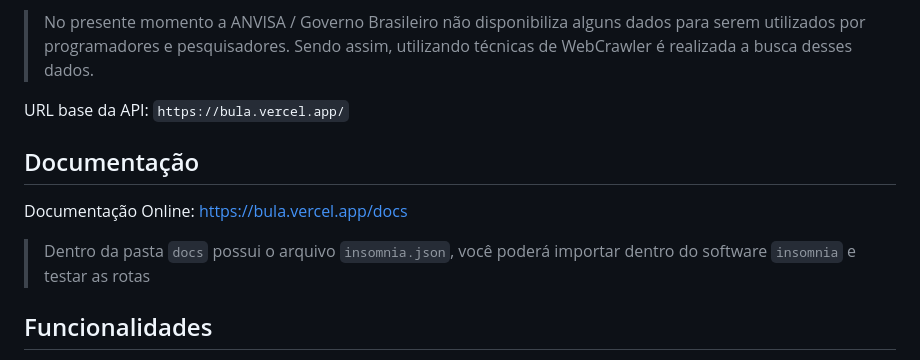
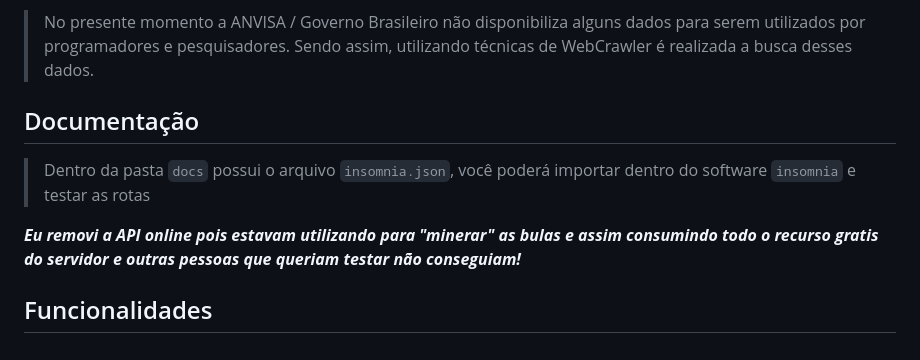
Before and after one commit to iuryLandin/bulario-api, a Markdown page: README.md, the part around the change. Drawn GitHub-style.

```diff
--- a/README.md
+++ b/README.md
@@ -14,13 +14,13 @@ ___Esta API não foi feita para fins comerciais, pois pode conter bugs e indispo
 
 > No presente momento a ANVISA / Governo Brasileiro não disponibiliza alguns dados para serem utilizados por programadores e pesquisadores. Sendo assim, utilizando técnicas de WebCrawler é realizada a busca desses dados.
 
-URL base da API: `https://bula.vercel.app/`
 
 ## Documentação
 
-Documentação Online: https://bula.vercel.app/docs
+> Dentro da pasta `docs` possui o arquivo `insomnia.json`, você poderá importar dentro do software `insomnia` e testar as rotas
 
-> Dentro da pasta `docs` possui o arquivo `insomnia.json`, você poderá importar dentro do software `insomnia` e testar as rotas
+___Eu removi a API online pois estavam utilizando para "minerar" as bulas e assim consumindo todo o recurso gratis do servidor e outras pessoas que queriam testar não conseguiam!___
+
 
 ## Funcionalidades
 - Pesquisar medicamentos (busca simples pelo nome)
```
